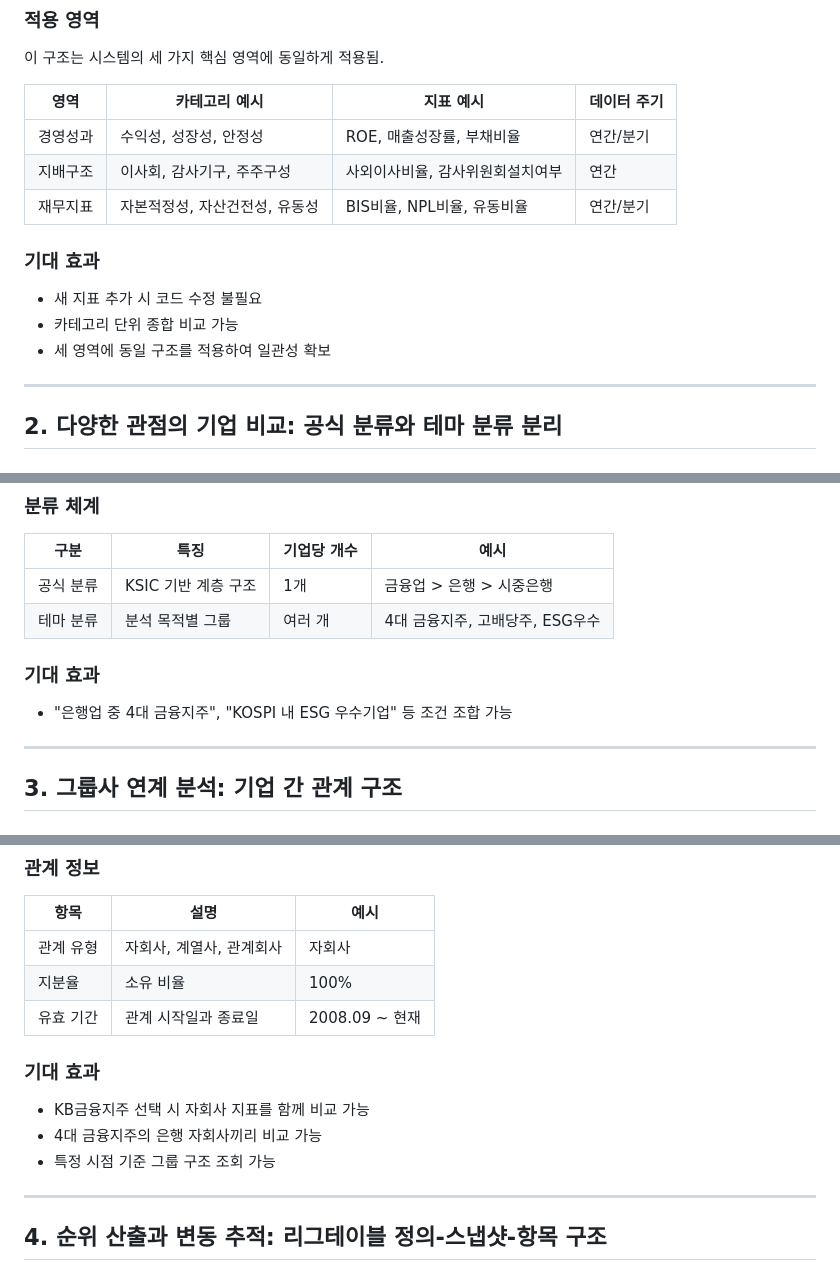
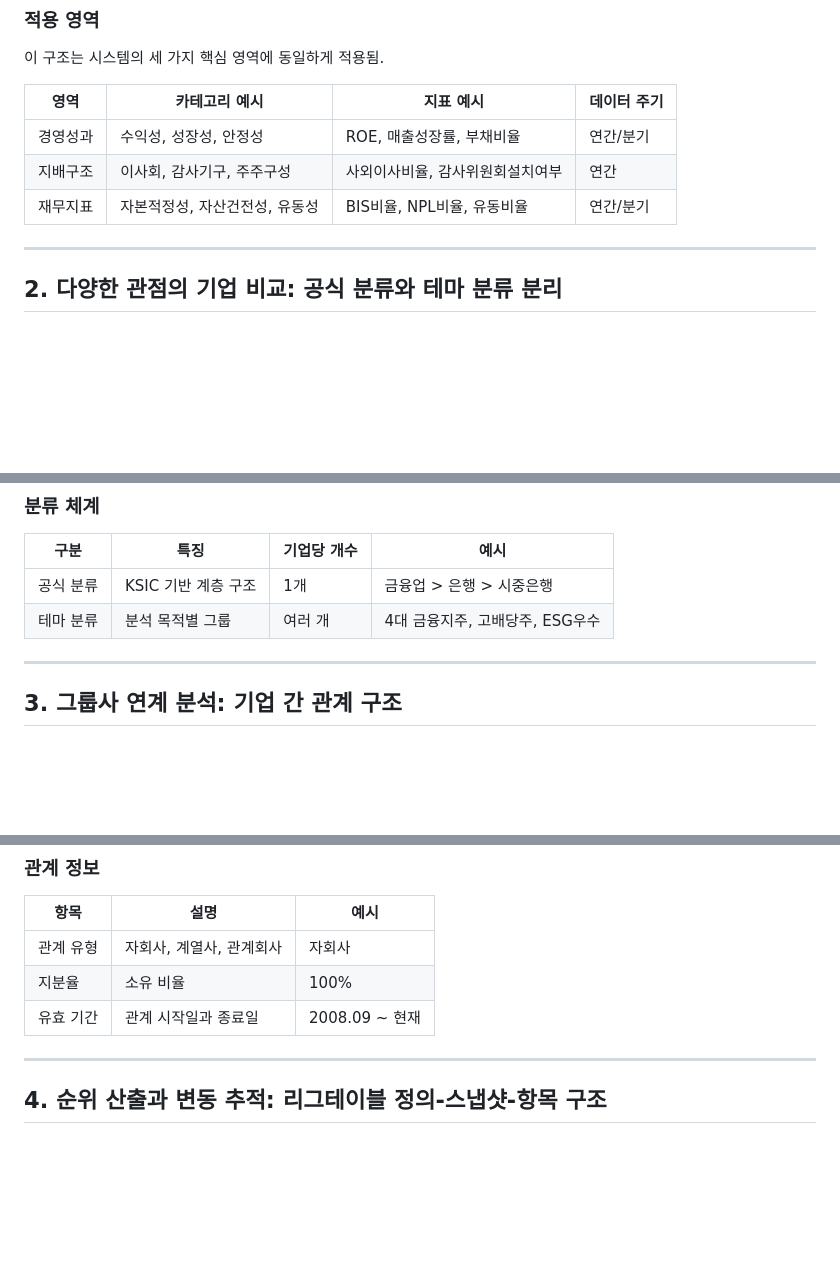
Before and after one commit to fntimes/docs, a Markdown page: compass/database-design.md, 3 parts joined by grey strips. Drawn GitHub-style; blank space fills up the shorter version.

Commit message:
기대 효과 섹션 삭제 (고려 사항과 중복)

```diff
--- a/compass/database-design.md
+++ b/compass/database-design.md
@@ -51,12 +51,6 @@ graph LR
 | 지배구조 | 이사회, 감사기구, 주주구성 | 사외이사비율, 감사위원회설치여부 | 연간 |
 | 재무지표 | 자본적정성, 자산건전성, 유동성 | BIS비율, NPL비율, 유동비율 | 연간/분기 |
 
-### 기대 효과
-
-- 새 지표 추가 시 코드 수정 불필요
-- 카테고리 단위 종합 비교 가능
-- 세 영역에 동일 구조를 적용하여 일관성 확보
-
 ---
 
 ## 2. 다양한 관점의 기업 비교: 공식 분류와 테마 분류 분리
@@ -86,10 +80,6 @@ graph TD
 |------|------|-----------|------|
 | 공식 분류 | KSIC 기반 계층 구조 | 1개 | 금융업 > 은행 > 시중은행 |
 | 테마 분류 | 분석 목적별 그룹 | 여러 개 | 4대 금융지주, 고배당주, ESG우수 |
-
-### 기대 효과
-
-- "은행업 중 4대 금융지주", "KOSPI 내 ESG 우수기업" 등 조건 조합 가능
 
 ---
 
@@ -121,12 +111,6 @@ graph TD
 | 관계 유형 | 자회사, 계열사, 관계회사 | 자회사 |
 | 지분율 | 소유 비율 | 100% |
 | 유효 기간 | 관계 시작일과 종료일 | 2008.09 ~ 현재 |
-
-### 기대 효과
-
-- KB금융지주 선택 시 자회사 지표를 함께 비교 가능
-- 4대 금융지주의 은행 자회사끼리 비교 가능
-- 특정 시점 기준 그룹 구조 조회 가능
 
 ---
 
```
Also changed, not shown: other parts of compass/database-design.md (+0 -4 lines).
